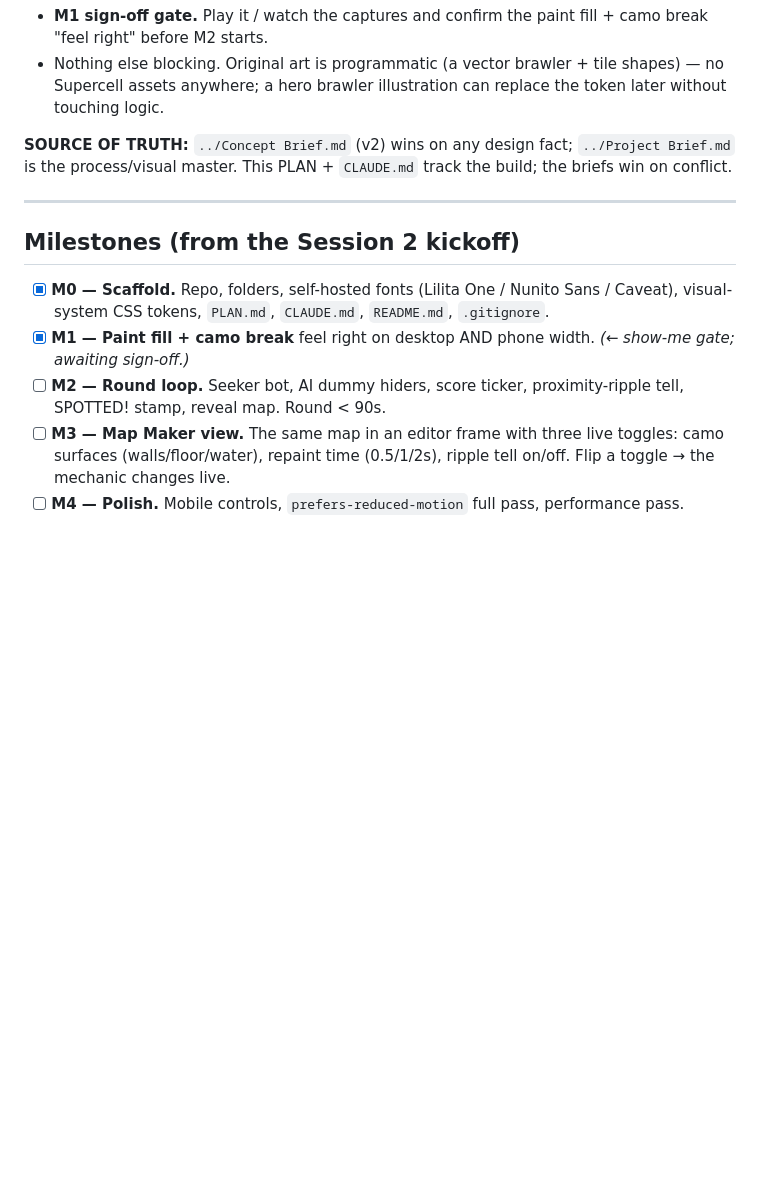
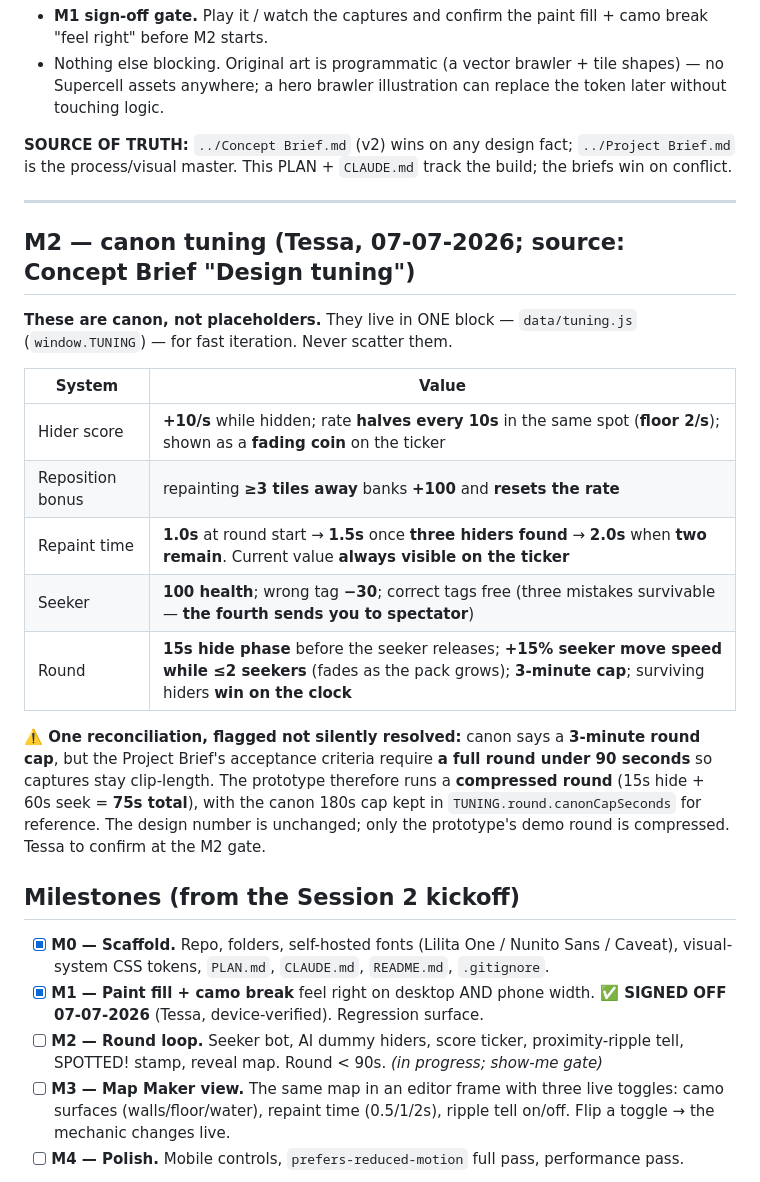
Before and after one commit to tessa-kerk/brawl-and-seek, a Markdown page: PLAN.md, the part around one of its changes. GitHub-like rendering; blank space fills up the shorter version.

```diff
--- a/PLAN.md
+++ b/PLAN.md
@@ -56,11 +66,25 @@
 
 ---
 
+## M2 — canon tuning (Tessa, 07-07-2026; source: Concept Brief "Design tuning")
+
+**These are canon, not placeholders.** They live in ONE block — `data/tuning.js` (`window.TUNING`) — for fast iteration. Never scatter them.
+
+| System | Value |
+|---|---|
+| Hider score | **+10/s** while hidden; rate **halves every 10s** in the same spot (**floor 2/s**); shown as a **fading coin** on the ticker |
+| Reposition bonus | repainting **≥3 tiles away** banks **+100** and **resets the rate** |
+| Repaint time | **1.0s** at round start → **1.5s** once **three hiders found** → **2.0s** when **two remain**. Current value **always visible on the ticker** |
+| Seeker | **100 health**; wrong tag **−30**; correct tags free (three mistakes survivable — **the fourth sends you to spectator**) |
+| Round | **15s hide phase** before the seeker releases; **+15% seeker move speed while ≤2 seekers** (fades as the pack grows); **3-minute cap**; surviving hiders **win on the clock** |
+
+**⚠️ One reconciliation, flagged not silently resolved:** canon says a **3-minute round cap**, but the Project Brief's acceptance criteria require **a full round under 90 seconds** so captures stay clip-length. The prototype therefore runs a **compressed round** (15s hide + 60s seek = **75s total**), with the canon 180s cap kept in `TUNING.round.canonCapSeconds` for reference. The design number is unchanged; only the prototype's demo round is compressed. Tessa to confirm at the M2 gate.
+
 ## Milestones (from the Session 2 kickoff)
 
 - [x] **M0 — Scaffold.** Repo, folders, self-hosted fonts (Lilita One / Nunito Sans / Caveat), visual-system CSS tokens, `PLAN.md`, `CLAUDE.md`, `README.md`, `.gitignore`.
-- [x] **M1 — Paint fill + camo break** feel right on desktop AND phone width. *(← show-me gate; awaiting sign-off.)*
-- [ ] **M2 — Round loop.** Seeker bot, AI dummy hiders, score ticker, proximity-ripple tell, SPOTTED! stamp, reveal map. Round < 90s.
+- [x] **M1 — Paint fill + camo break** feel right on desktop AND phone width. **✅ SIGNED OFF 07-07-2026** (Tessa, device-verified). Regression surface.
+- [ ] **M2 — Round loop.** Seeker bot, AI dummy hiders, score ticker, proximity-ripple tell, SPOTTED! stamp, reveal map. Round < 90s. *(in progress; show-me gate)*
 - [ ] **M3 — Map Maker view.** The same map in an editor frame with three live toggles: camo surfaces (walls/floor/water), repaint time (0.5/1/2s), ripple tell on/off. Flip a toggle → the mechanic changes live.
 - [ ] **M4 — Polish.** Mobile controls, `prefers-reduced-motion` full pass, performance pass.
 
```
Also changed, not shown: other parts of PLAN.md (+12 -2 lines), CLAUDE.md (+22 -5 lines).
